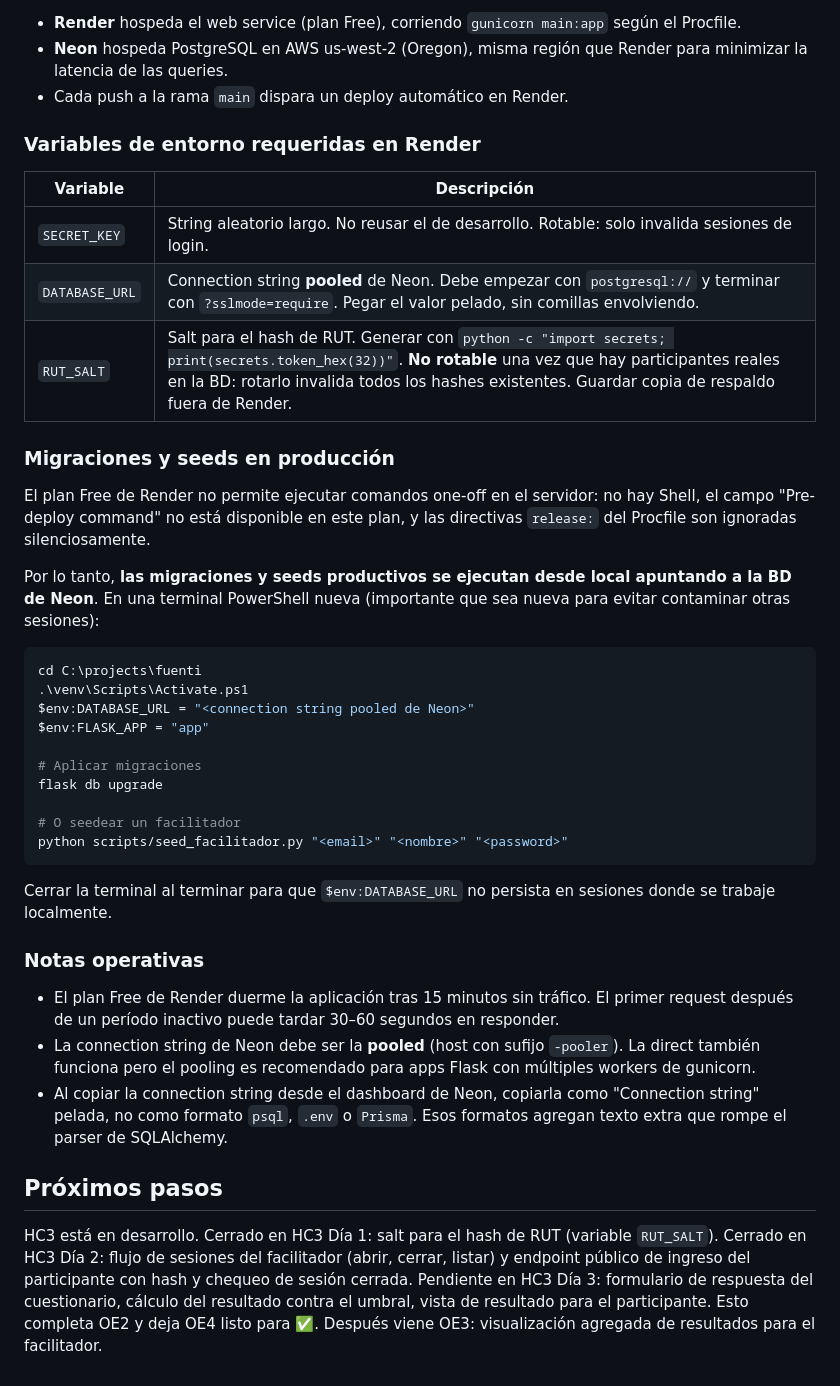
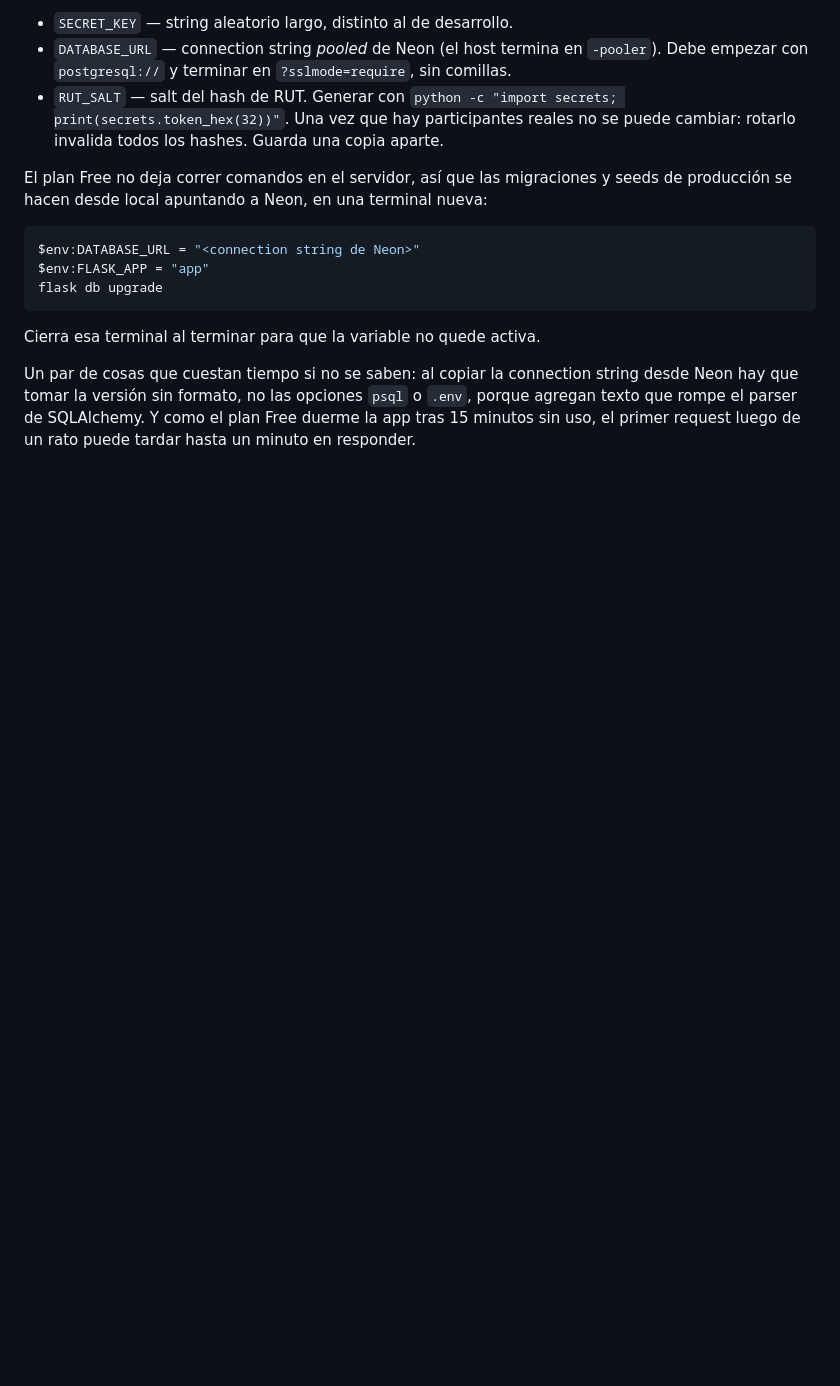
Before and after one commit to rm-2526/fuenti, a Markdown page: README.md, the part around one of its changes. GitHub-like rendering; blank space fills up the shorter version.

````diff
--- a/README.md
+++ b/README.md
@@ -144,43 +89,16 @@ La aplicación está desplegada en **https://fuenti.onrender.com**.
 
-- **Render** hospeda el web service (plan Free), corriendo `gunicorn main:app` según el Procfile.
-- **Neon** hospeda PostgreSQL en AWS us-west-2 (Oregon), misma región que Render para minimizar la latencia de las queries.
-- Cada push a la rama `main` dispara un deploy automático en Render.
+- `SECRET_KEY` — string aleatorio largo, distinto al de desarrollo.
+- `DATABASE_URL` — connection string *pooled* de Neon (el host termina en `-pooler`). Debe empezar con `postgresql://` y terminar en `?sslmode=require`, sin comillas.
+- `RUT_SALT` — salt del hash de RUT. Generar con `python -c "import secrets; print(secrets.token_hex(32))"`. Una vez que hay participantes reales no se puede cambiar: rotarlo invalida todos los hashes. Guarda una copia aparte.
 
-### Variables de entorno requeridas en Render
-
-| Variable | Descripción |
-|---|---|
-| `SECRET_KEY` | String aleatorio largo. No reusar el de desarrollo. Rotable: solo invalida sesiones de login. |
-| `DATABASE_URL` | Connection string **pooled** de Neon. Debe empezar con `postgresql://` y terminar con `?sslmode=require`. Pegar el valor pelado, sin comillas envolviendo. |
-| `RUT_SALT` | Salt para el hash de RUT. Generar con `python -c "import secrets; print(secrets.token_hex(32))"`. **No rotable** una vez que hay participantes reales en la BD: rotarlo invalida todos los hashes existentes. Guardar copia de respaldo fuera de Render. |
-
-### Migraciones y seeds en producción
-
-El plan Free de Render no permite ejecutar comandos one-off en el servidor: no hay Shell, el campo "Pre-deploy command" no está disponible en este plan, y las directivas `release:` del Procfile son ignoradas silenciosamente.
-
-Por lo tanto, **las migraciones y seeds productivos se ejecutan desde local apuntando a la BD de Neon**. En una terminal PowerShell nueva (importante que sea nueva para evitar contaminar otras sesiones):
+El plan Free no deja correr comandos en el servidor, así que las migraciones y seeds de producción se hacen desde local apuntando a Neon, en una terminal nueva:
 
 ```powershell
-cd C:\projects\fuenti
-.\venv\Scripts\Activate.ps1
-$env:DATABASE_URL = "<connection string pooled de Neon>"
+$env:DATABASE_URL = "<connection string de Neon>"
 $env:FLASK_APP = "app"
-
-# Aplicar migraciones
 flask db upgrade
-
-# O seedear un facilitador
-python scripts/seed_facilitador.py "<email>" "<nombre>" "<password>"
 ```
 
-Cerrar la terminal al terminar para que `$env:DATABASE_URL` no persista en sesiones donde se trabaje localmente.
+Cierra esa terminal al terminar para que la variable no quede activa.
 
-### Notas operativas
-
-- El plan Free de Render duerme la aplicación tras 15 minutos sin tráfico. El primer request después de un período inactivo puede tardar 30–60 segundos en responder.
-- La connection string de Neon debe ser la **pooled** (host con sufijo `-pooler`). La direct también funciona pero el pooling es recomendado para apps Flask con múltiples workers de gunicorn.
-- Al copiar la connection string desde el dashboard de Neon, copiarla como "Connection string" pelada, no como formato `psql`, `.env` o `Prisma`. Esos formatos agregan texto extra que rompe el parser de SQLAlchemy.
-
-## Próximos pasos
-
-HC3 está en desarrollo. Cerrado en HC3 Día 1: salt para el hash de RUT (variable `RUT_SALT`). Cerrado en HC3 Día 2: flujo de sesiones del facilitador (abrir, cerrar, listar) y endpoint público de ingreso del participante con hash y chequeo de sesión cerrada. Pendiente en HC3 Día 3: formulario de respuesta del cuestionario, cálculo del resultado contra el umbral, vista de resultado para el participante. Esto completa OE2 y deja OE4 listo para ✅. Después viene OE3: visualización agregada de resultados para el facilitador.
+Un par de cosas que cuestan tiempo si no se saben: al copiar la connection string desde Neon hay que tomar la versión sin formato, no las opciones `psql` o `.env`, porque agregan texto que rompe el parser de SQLAlchemy. Y como el plan Free duerme la app tras 15 minutos sin uso, el primer request luego de un rato puede tardar hasta un minuto en responder.
````
Also changed, not shown: other parts of README.md (+44 -99 lines).
